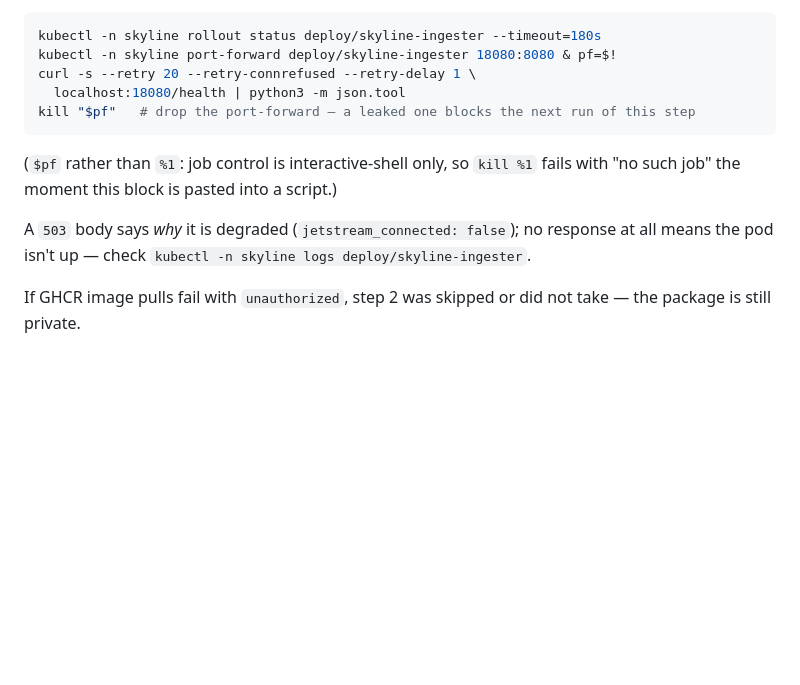
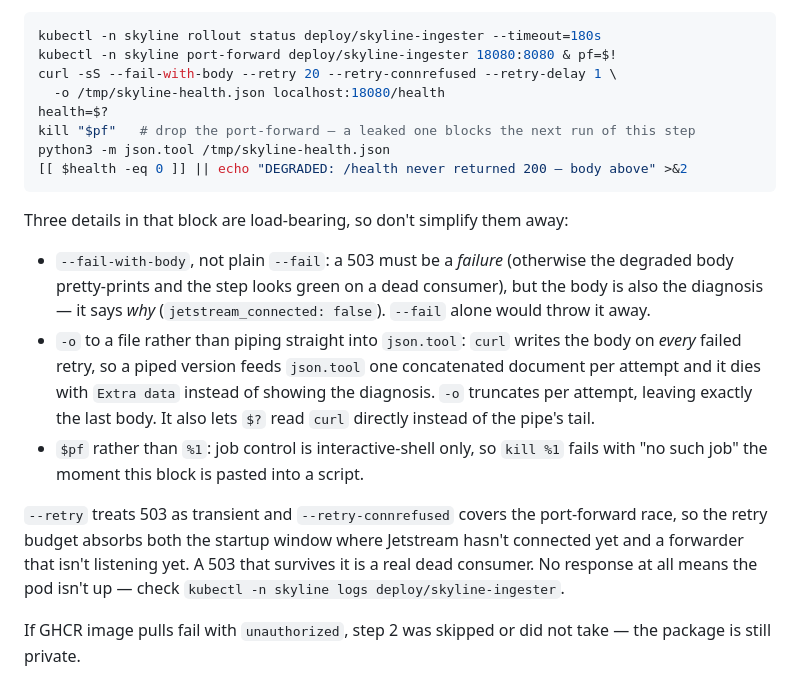
Before and after one commit to cachekit-io/bluesky-thinking, a Markdown page: deploy/k3s/README.md, the part around the change. GitHub-like rendering; blank space fills up the shorter version.

Commit message:
docs(deploy): make the verify step fail on a degraded pod (LAB-2383)
CodeRabbit: the health probe piped a 503 straight into json.tool, which
pretty-printed the degraded body and made the step read green on a dead
consumer -- the same "green because it didn't actually check" defect the panel
just fixed in stage4/verify.sh.

--fail-with-body rather than --fail: 503 must be a failure, but the body is
the diagnosis (it says jetstream_connected: false), and plain --fail discards
it.

-o to a file rather than a pipe, which is not cosmetic: curl writes the body
on every failed retry, so the piped form hands json.tool one concatenated
document per attempt and it dies with "Extra data" instead of showing the
diagnosis. Verified against a local 503 server -- piped gave three bodies and
a parse error, -o gives exactly the last body. It also lets $? read curl
directly rather than the pipe's tail, so PIPESTATUS is unnecessary.

Exercised all three paths against local servers: healthy 200 (clean body, no
warning, exit 0), sustained 503 (body rendered once, DEGRADED, exit 22), and
the port-forward race with the probe starting before any listener exists
(retries through connection-refused, then exit 0).

````diff
--- a/deploy/k3s/README.md
+++ b/deploy/k3s/README.md
@@ -83,17 +83,33 @@ raise `-L` to list recent candidates.
 ```bash
 kubectl -n skyline rollout status deploy/skyline-ingester --timeout=180s
 kubectl -n skyline port-forward deploy/skyline-ingester 18080:8080 & pf=$!
-curl -s --retry 20 --retry-connrefused --retry-delay 1 \
-  localhost:18080/health | python3 -m json.tool
+curl -sS --fail-with-body --retry 20 --retry-connrefused --retry-delay 1 \
+  -o /tmp/skyline-health.json localhost:18080/health
+health=$?
 kill "$pf"   # drop the port-forward — a leaked one blocks the next run of this step
+python3 -m json.tool /tmp/skyline-health.json
+[[ $health -eq 0 ]] || echo "DEGRADED: /health never returned 200 — body above" >&2
 ```
 
-(`$pf` rather than `%1`: job control is interactive-shell only, so `kill %1`
-fails with "no such job" the moment this block is pasted into a script.)
+Three details in that block are load-bearing, so don't simplify them away:
 
-A `503` body says *why* it is degraded (`jetstream_connected: false`); no
-response at all means the pod isn't up — check
-`kubectl -n skyline logs deploy/skyline-ingester`.
+- `--fail-with-body`, not plain `--fail`: a 503 must be a *failure* (otherwise
+  the degraded body pretty-prints and the step looks green on a dead
+  consumer), but the body is also the diagnosis — it says *why*
+  (`jetstream_connected: false`). `--fail` alone would throw it away.
+- `-o` to a file rather than piping straight into `json.tool`: `curl` writes
+  the body on *every* failed retry, so a piped version feeds `json.tool` one
+  concatenated document per attempt and it dies with `Extra data` instead of
+  showing the diagnosis. `-o` truncates per attempt, leaving exactly the last
+  body. It also lets `$?` read `curl` directly instead of the pipe's tail.
+- `$pf` rather than `%1`: job control is interactive-shell only, so `kill %1`
+  fails with "no such job" the moment this block is pasted into a script.
+
+`--retry` treats 503 as transient and `--retry-connrefused` covers the
+port-forward race, so the retry budget absorbs both the startup window where
+Jetstream hasn't connected yet and a forwarder that isn't listening yet. A 503
+that survives it is a real dead consumer. No response at all means the pod
+isn't up — check `kubectl -n skyline logs deploy/skyline-ingester`.
 
 If GHCR image pulls fail with `unauthorized`, step 2 was skipped or did not
 take — the package is still private.
````
